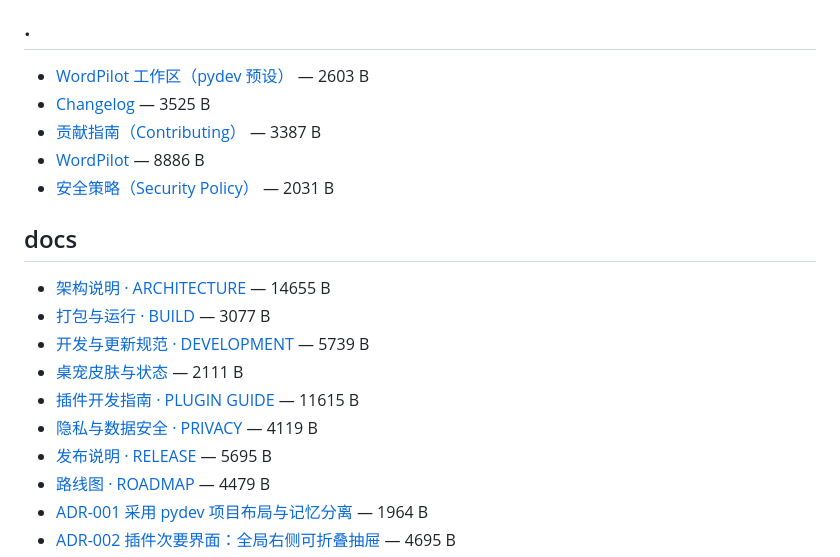
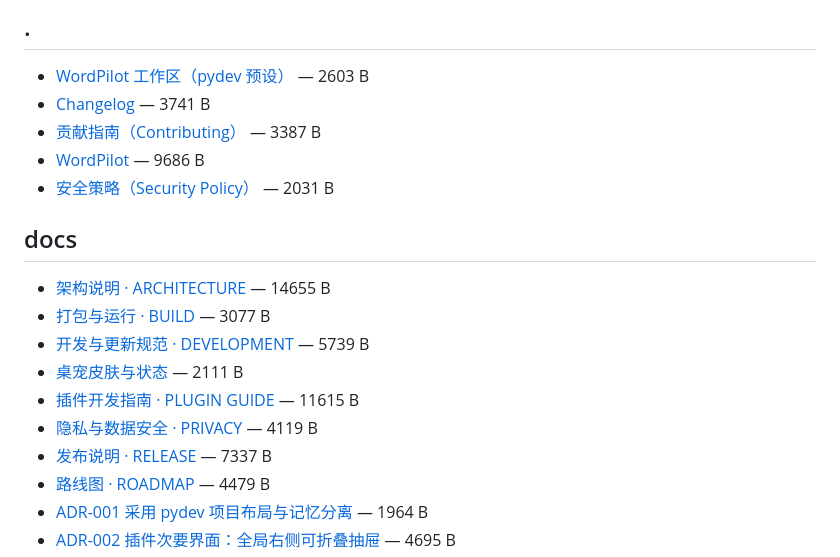
Before and after one commit to hui-xu-ai/WordPilot, a Markdown page: docs/wiki/INDEX.md, the part around the change. GitHub-like rendering.

```diff
--- a/docs/wiki/INDEX.md
+++ b/docs/wiki/INDEX.md
@@ -4,9 +4,9 @@
 
 ## .
 - [WordPilot 工作区（pydev 预设）](AGENTS.md) — 2603 B
-- [Changelog](CHANGELOG.md) — 3525 B
+- [Changelog](CHANGELOG.md) — 3741 B
 - [贡献指南（Contributing）](CONTRIBUTING.md) — 3387 B
-- [WordPilot](README.md) — 8886 B
+- [WordPilot](README.md) — 9686 B
 - [安全策略（Security Policy）](SECURITY.md) — 2031 B
 
 ## docs
@@ -16,7 +16,7 @@
 - [桌宠皮肤与状态](docs/PET_SKINS.md) — 2111 B
 - [插件开发指南 · PLUGIN GUIDE](docs/PLUGIN_GUIDE.md) — 11615 B
 - [隐私与数据安全 · PRIVACY](docs/PRIVACY.md) — 4119 B
-- [发布说明 · RELEASE](docs/RELEASE.md) — 5695 B
+- [发布说明 · RELEASE](docs/RELEASE.md) — 7337 B
 - [路线图 · ROADMAP](docs/ROADMAP.md) — 4479 B
 - [ADR-001 采用 pydev 项目布局与记忆分离](docs/adr/001-onboarding-layout.md) — 1964 B
 - [ADR-002 插件次要界面：全局右侧可折叠抽屉](docs/adr/002-side-panel.md) — 4695 B
```
Also changed, not shown: README.md (+3 -3 lines), docs/RELEASE.md (+26 -8 lines), docs/images/proofread.png, 1 other file.
